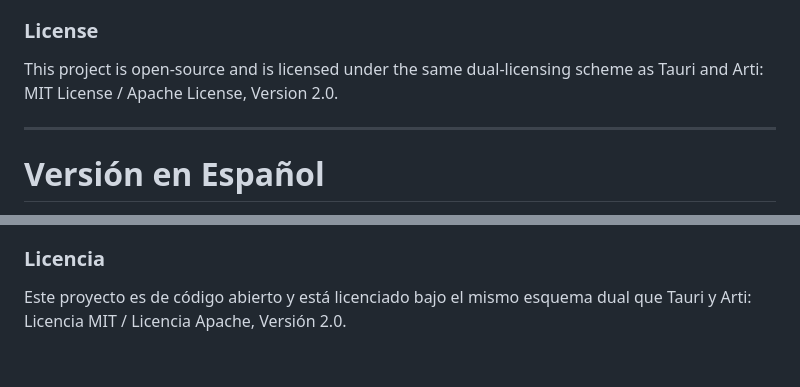
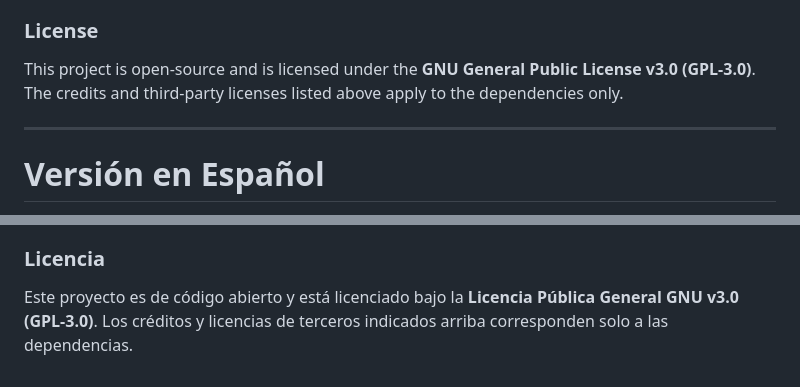
Before and after one commit to alberto2005-coder/TorLite_Browser, a Markdown page: README.md, 2 parts joined by grey strips. Rendered like a GitHub page.

Commit message:
Change project license to GPL-3.0
Updated the licensing information to reflect the GNU General Public License v3.0 (GPL-3.0).

```diff
--- a/README.md
+++ b/README.md
@@ -82,7 +82,7 @@ This browser is built upon and makes use of the following open-source technologi
 - **Wry (Webview Library)**: Licensed under either the [MIT License](https://github.com/tauri-apps/wry/blob/dev/LICENSE-MIT) or the [Apache License, Version 2.0](https://github.com/tauri-apps/wry/blob/dev/LICENSE-APACHE). [Website](https://github.com/tauri-apps/wry).
 
 ### License
-This project is open-source and is licensed under the same dual-licensing scheme as Tauri and Arti: MIT License / Apache License, Version 2.0.
+This project is open-source and is licensed under the **GNU General Public License v3.0 (GPL-3.0)**. The credits and third-party licenses listed above apply to the dependencies only.
 
 ---
 
@@ -164,4 +164,4 @@ Este navegador está construido sobre las siguientes tecnologías de código abi
 - **Wry (Biblioteca Webview)**: Licencia dual bajo [MIT License](https://github.com/tauri-apps/wry/blob/dev/LICENSE-MIT) o [Apache License, Version 2.0](https://github.com/tauri-apps/wry/blob/dev/LICENSE-APACHE). [Sitio Web](https://github.com/tauri-apps/wry).
 
 ### Licencia
-Este proyecto es de código abierto y está licenciado bajo el mismo esquema dual que Tauri y Arti: Licencia MIT / Licencia Apache, Versión 2.0.
+Este proyecto es de código abierto y está licenciado bajo la **Licencia Pública General GNU v3.0 (GPL-3.0)**. Los créditos y licencias de terceros indicados arriba corresponden solo a las dependencias.
```
